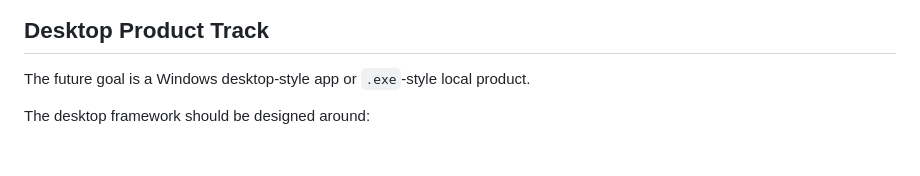
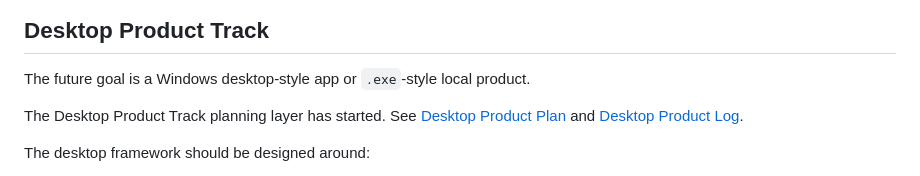
Before and after one commit to fulfill1130/local-stock-journal, a Markdown page: docs/DEVELOPMENT_TRACKS.md, the part around the change. GitHub-like rendering; blank space fills up the shorter version.

Commit message:
Start desktop product planning track

```diff
--- a/docs/DEVELOPMENT_TRACKS.md
+++ b/docs/DEVELOPMENT_TRACKS.md
@@ -27,6 +27,8 @@ Mobile support is not a priority in this track right now. The priority is provin
 ## Desktop Product Track
 
 The future goal is a Windows desktop-style app or `.exe`-style local product.
+
+The Desktop Product Track planning layer has started. See [Desktop Product Plan](DESKTOP_PRODUCT_PLAN.md) and [Desktop Product Log](DESKTOP_PRODUCT_LOG.md).
 
 The desktop framework should be designed around:
 
```
Also changed, not shown: docs/DESKTOP_PRODUCT_LOG.md (added, +29 -0 lines), docs/DESKTOP_PRODUCT_PLAN.md (added, +150 -0 lines).
